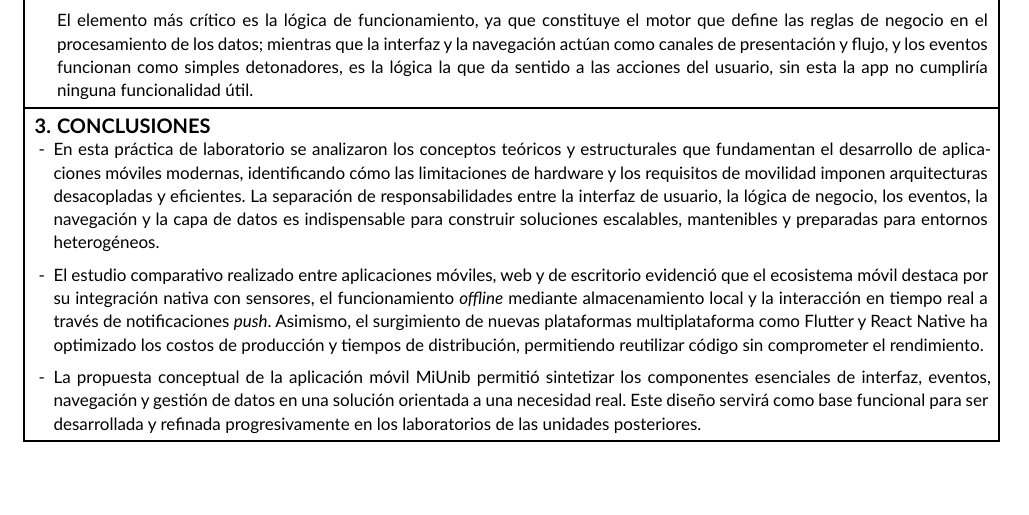
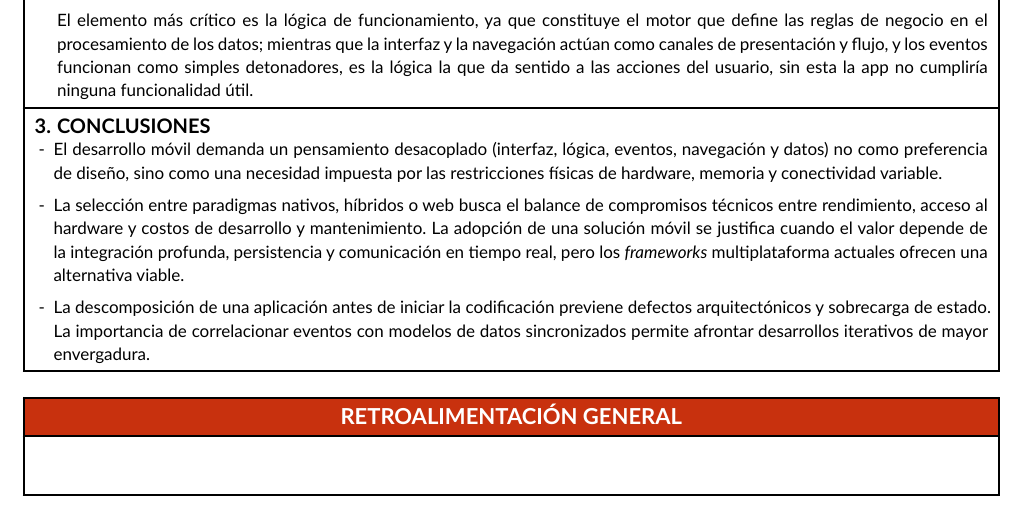
Before and after one commit to microuni-unsa/idnp-lab-turno-c-grupo-1, a Typst document (l1/report.typ): part of page 6 of 7, cut so that both start at the same text, the shorter picture padded with empty space. Compiled offline with Typst 0.15.

Commit message:
fix: rewrite conclusions

```diff
--- a/l1/report.typ
+++ b/l1/report.typ
@@ -232,11 +232,11 @@
   #set par(justify: true)
   = CONCLUSIONES
 
-  - En esta práctica de laboratorio se analizaron los conceptos teóricos y estructurales que fundamentan el desarrollo de aplicaciones móviles modernas, identificando cómo las limitaciones de hardware y los requisitos de movilidad imponen arquitecturas desacopladas y eficientes. La separación de responsabilidades entre la interfaz de usuario, la lógica de negocio, los eventos, la navegación y la capa de datos es indispensable para construir soluciones escalables, mantenibles y preparadas para entornos heterogéneos.
+  - El desarrollo móvil demanda un pensamiento desacoplado (interfaz, lógica, eventos, navegación y datos) no como preferencia de diseño, sino como una necesidad impuesta por las restricciones físicas de hardware, memoria y conectividad variable.
 
-  - El estudio comparativo realizado entre aplicaciones móviles, web y de escritorio evidenció que el ecosistema móvil destaca por su integración nativa con sensores, el funcionamiento _offline_ mediante almacenamiento local y la interacción en tiempo real a través de notificaciones _push_. Asimismo, el surgimiento de nuevas plataformas multiplataforma como Flutter y React Native ha optimizado los costos de producción y tiempos de distribución, permitiendo reutilizar código sin comprometer el rendimiento.
+  - La selección entre paradigmas nativos, híbridos o web busca el balance de compromisos técnicos entre rendimiento, acceso al hardware y costos de desarrollo y mantenimiento. La adopción de una solución móvil se justifica cuando el valor depende de la integración profunda, persistencia y comunicación en tiempo real, pero los _frameworks_ multiplataforma actuales ofrecen una alternativa viable.
 
-  - La propuesta conceptual de la aplicación móvil MiUnib permitió sintetizar los componentes esenciales de interfaz, eventos, navegación y gestión de datos en una solución orientada a una necesidad real. Este diseño servirá como base funcional para ser desarrollada y refinada progresivamente en los laboratorios de las unidades posteriores.
+  - La descomposición de una aplicación antes de iniciar la codificación previene defectos arquitectónicos y sobrecarga de estado. La importancia de correlacionar eventos con modelos de datos sincronizados permite afrontar desarrollos iterativos de mayor envergadura.
 ]
 
 #lab-section("RETROALIMENTACIÓN GENERAL")[
```
